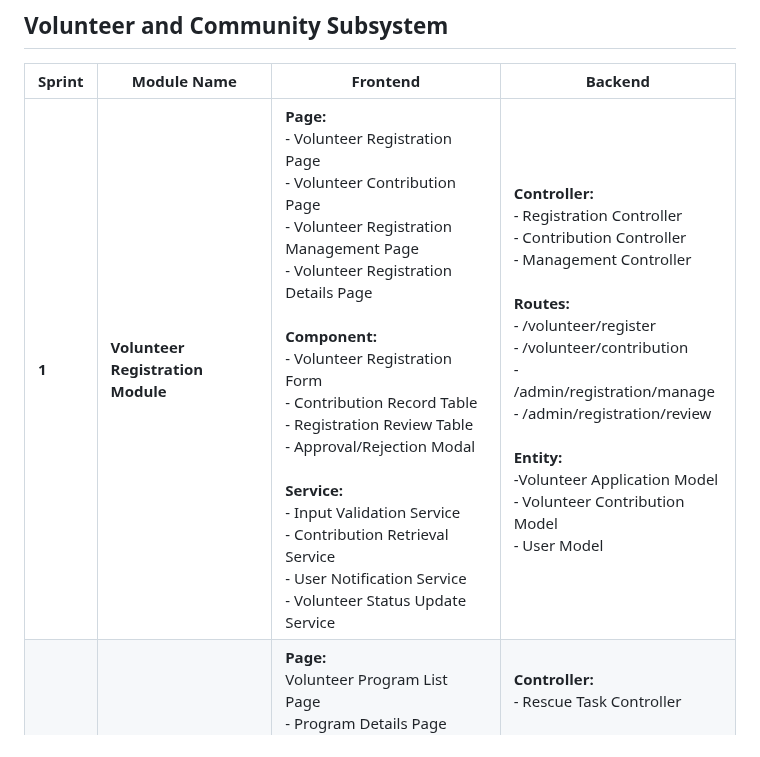
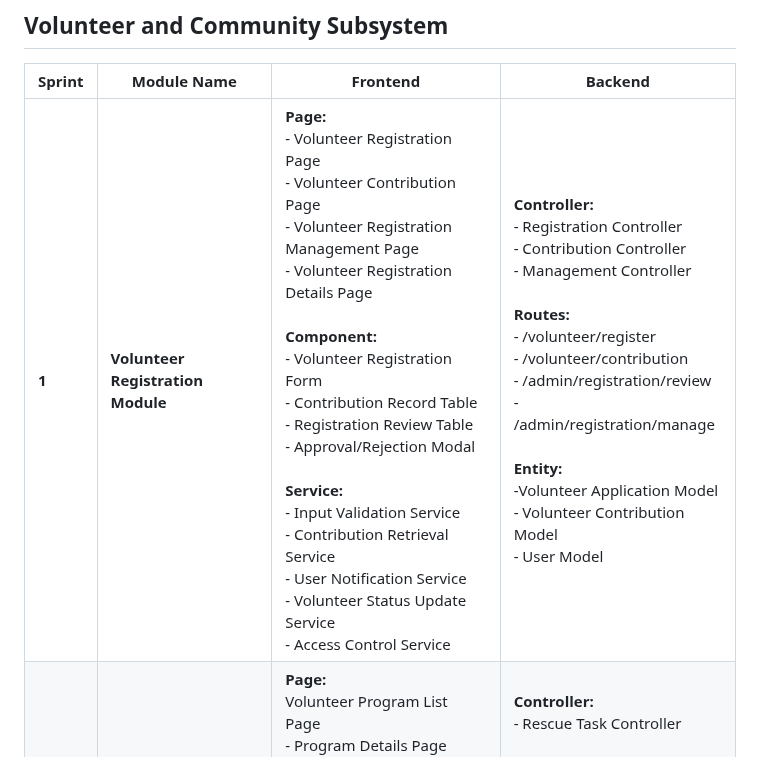
Before and after one commit to Jiaxin061/Blacksheep, a Markdown page: README.md, the part around the change. GitHub-like rendering.

```diff
--- a/README.md
+++ b/README.md
@@ -42,7 +42,7 @@ Our team collaborated to design and implement a functional mobile application th
 
 | **Sprint** | **Module Name** | **Frontend** | **Backend** |
 |-------------|-----------------|---------------|--------------|
-| **1** | **Volunteer Registration Module** | **Page:**<br>- Volunteer Registration Page<br>- Volunteer Contribution Page<br>- Volunteer Registration Management Page<br>- Volunteer Registration Details Page<br><br>**Component:**<br>- Volunteer Registration Form<br>- Contribution Record Table<br>- Registration Review Table<br>- Approval/Rejection Modal<br><br>**Service:**<br>- Input Validation Service<br>- Contribution Retrieval Service<br>- User Notification Service<br>- Volunteer Status Update Service | **Controller:**<br>- Registration Controller<br>- Contribution Controller<br>- Management Controller<br><br>**Routes:**<br>- /volunteer/register<br>- /volunteer/contribution<br>- /admin/registration/manage<br>- /admin/registration/review<br><br>**Entity:**<br>-Volunteer Application Model<br>- Volunteer Contribution Model<br>- User Model |
+| **1** | **Volunteer Registration Module** | **Page:**<br>- Volunteer Registration Page<br>- Volunteer Contribution Page<br>- Volunteer Registration Management Page<br>- Volunteer Registration Details Page<br><br>**Component:**<br>- Volunteer Registration Form<br>- Contribution Record Table<br>- Registration Review Table<br>- Approval/Rejection Modal<br><br>**Service:**<br>- Input Validation Service<br>- Contribution Retrieval Service<br>- User Notification Service<br>- Volunteer Status Update Service<br>- Access Control Service | **Controller:**<br>- Registration Controller<br>- Contribution Controller<br>- Management Controller<br><br>**Routes:**<br>- /volunteer/register<br>- /volunteer/contribution<br>- /admin/registration/review<br>- /admin/registration/manage<br><br>**Entity:**<br>-Volunteer Application Model<br>- Volunteer Contribution Model<br>- User Model |
 | **2** | **Volunteer Assignment Module** | **Page:**<br>Volunteer Program List Page<br>- Program Details Page<br><br>**Component:**<br>- Task Card Display<br>- Volunteer Task List<br><br>**Service:**<br>- Task Filter Service | **Controller:**<br>- Rescue Task Controller<br><br>**Routes:**<br>- /rescue/assign<br>- /rescue/tasks<br><br>**Entity:**<br>- Rescue Task Model |
 | **3** | **Community Sharing Module** | **Page:**<br>- Rescue Progress Page<br><br>**Component:**<br>- Progress Update Form<br>- Rescue Status Card<br><br>**Service:**<br>- Notification Trigger Service | **Controller:**<br>- Rescue Update Controller<br><br>**Routes:**<br>- /rescue/update<br>- /rescue/status<br><br>**Entity:**<br>- Rescue Update Model |
 | **4** | **Integration & Testing** | **Page:**<br>- Integration Dashboard<br><br>**Component:**<br>- Module Testing Interface<br>- Summary Display<br><br>**Service:**<br>- System Testing Service | **Controller:**<br>- Integration Controller<br><br>**Routes:**<br>- /integration/test<br>- /integration/report<br><br>**Entity:**<br>- System Log Model |
```
